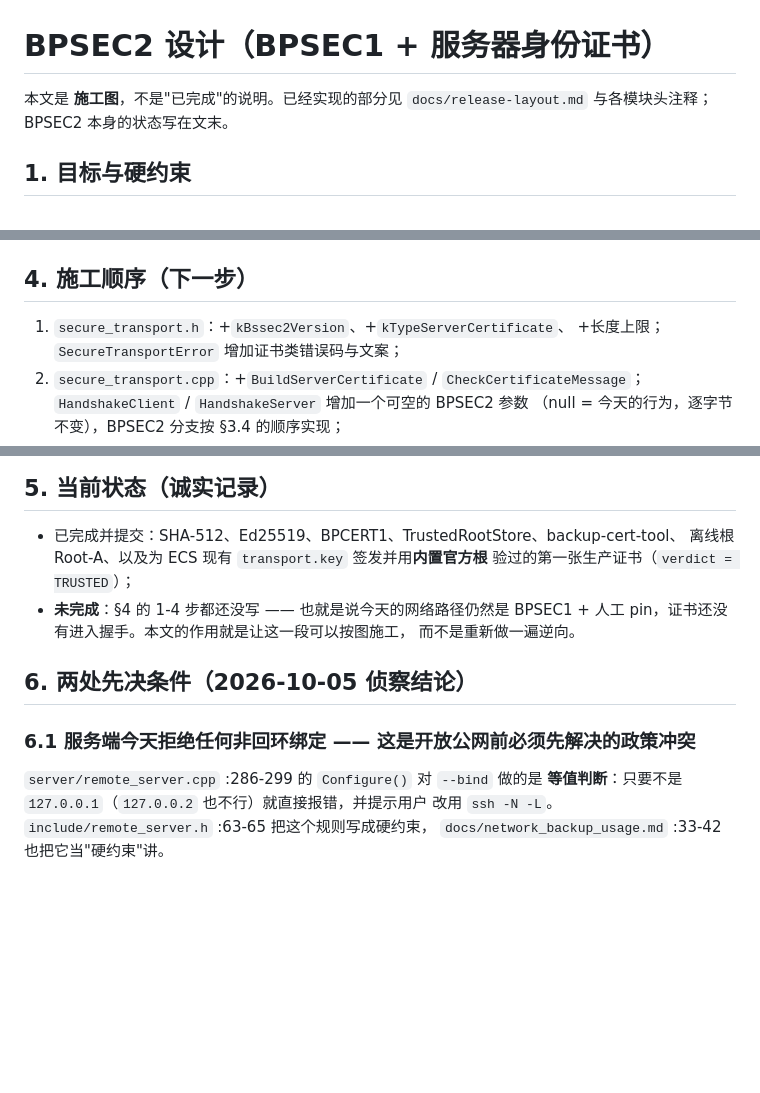
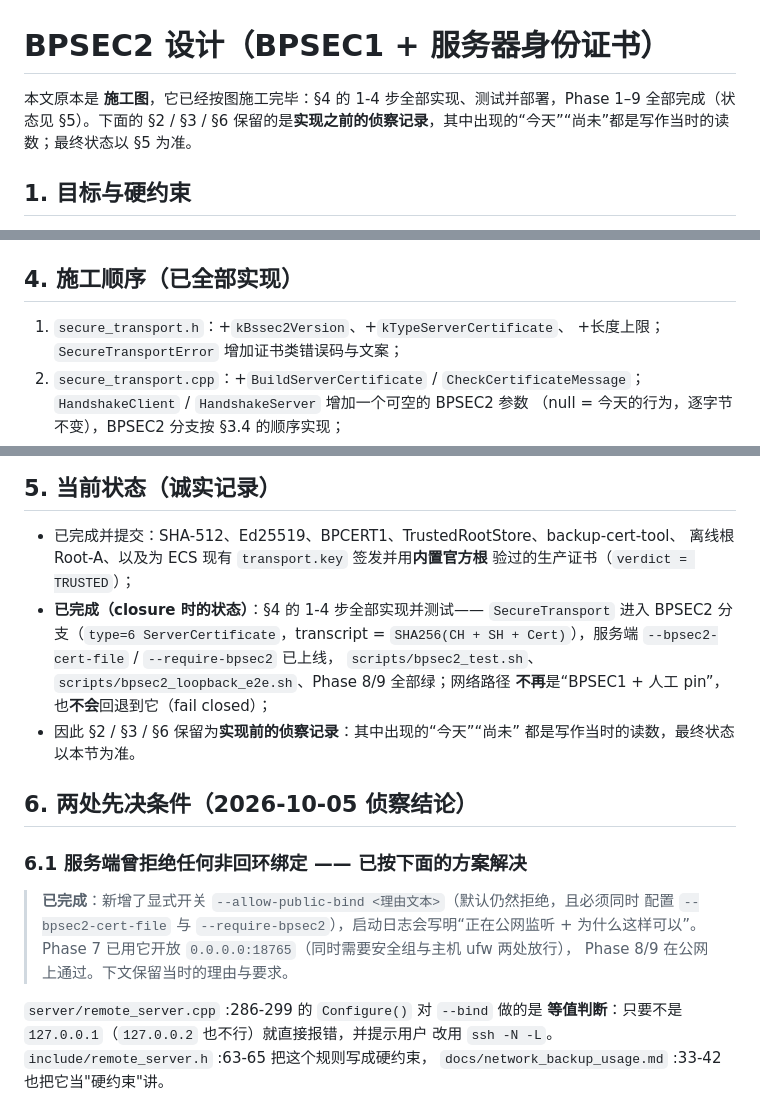
Before and after one commit to PlyusWang/backup-project, a Markdown page: docs/bpsec2-design.md, 3 parts joined by grey strips. Drawn GitHub-style; blank space fills up the shorter version.

Commit message:
docs: 删掉两处已经过期的「还没做」叙述
这两份文档都会进证据包，里面还留着实现之前的读数，现在都是假的：

  * docs/bpsec2-design.md：开头与 §5 说「§4 的 1-4 步都还没写……今天的网络
    路径仍然是 BPSEC1 + 人工 pin」，§6.1 说服务端「今天拒绝任何非回环绑定」
    是开放公网前必须先解决的政策冲突 —— 三件都已完成（BPSEC2 上线、
    --allow-public-bind 开放 0.0.0.0:18765、Phase 7/8/9 通过）。
    现在把 §2/§3/§6 明确标注为「实现前的侦察记录」，最终状态以 §5 为准；
  * docs/client-quick-start.md §5：「官方云端的公网端口目前还连不上」已被
    Phase 7/8/9 推翻，改成最终状态，并写上「开公网要两处都做（安全组 + ufw），
    只做一处表现为 timeout 而不是 refused」。

只改文档。产品代码、测试脚本、构建输入一行未动（git diff 对服务端构建输入为空）。

```diff
--- a/docs/bpsec2-design.md
+++ b/docs/bpsec2-design.md
@@ -1,7 +1,6 @@
 # BPSEC2 设计（BPSEC1 + 服务器身份证书）
 
-本文是 **施工图**，不是"已完成"的说明。已经实现的部分见
-`docs/release-layout.md` 与各模块头注释；BPSEC2 本身的状态写在文末。
+本文原本是 **施工图**，它已经按图施工完毕：§4 的 1-4 步全部实现、测试并部署，Phase 1–9 全部完成（状态见 §5）。下面的 §2 / §3 / §6 保留的是**实现之前的侦察记录**，其中出现的“今天”“尚未”都是写作当时的读数；最终状态以 §5 为准。
 
 ## 1. 目标与硬约束
 
@@ -125,7 +124,7 @@ ServerCertificate 消息布局（大端，变长但有上限）：
   签名身份（指定根文件）/ 手工 fingerprint（BPSEC1 原样）/ SSH 兼容；
 * 错误文案统一走 `SecureTransportErrorMessage`，新增"证书类"错误码。
 
-## 4. 施工顺序（下一步）
+## 4. 施工顺序（已全部实现）
 
 1. `secure_transport.h`：+`kBssec2Version`、+`kTypeServerCertificate`、
    +长度上限；`SecureTransportError` 增加证书类错误码与文案；
@@ -145,14 +144,23 @@ ServerCertificate 消息布局（大端，变长但有上限）：
 
 * 已完成并提交：SHA-512、Ed25519、BPCERT1、TrustedRootStore、backup-cert-tool、
   离线根 Root-A、以及为 ECS 现有 `transport.key` 签发并用**内置官方根**
-  验过的第一张生产证书（`verdict = TRUSTED`）；
-* **未完成**：§4 的 1-4 步都还没写 —— 也就是说今天的网络路径仍然是 BPSEC1 +
-  人工 pin，证书还没有进入握手。本文的作用就是让这一段可以按图施工，
-  而不是重新做一遍逆向。
+  验过的生产证书（`verdict = TRUSTED`）；
+* **已完成（closure 时的状态）**：§4 的 1-4 步全部实现并测试——
+  `SecureTransport` 进入 BPSEC2 分支（`type=6 ServerCertificate`，transcript =
+  `SHA256(CH + SH + Cert)`），服务端 `--bpsec2-cert-file` / `--require-bpsec2` 已上线，
+  `scripts/bpsec2_test.sh`、`scripts/bpsec2_loopback_e2e.sh`、Phase 8/9 全部绿；网络路径
+  **不再**是“BPSEC1 + 人工 pin”，也**不会**回退到它（fail closed）；
+* 因此 §2 / §3 / §6 保留为**实现前的侦察记录**：其中出现的“今天”“尚未”
+  都是写作当时的读数，最终状态以本节为准。
 
 ## 6. 两处先决条件（2026-10-05 侦察结论）
 
-### 6.1 服务端今天**拒绝**任何非回环绑定 —— 这是开放公网前必须先解决的政策冲突
+### 6.1 服务端曾**拒绝**任何非回环绑定 —— 已按下面的方案解决
+
+> **已完成**：新增了显式开关 `--allow-public-bind <理由文本>`（默认仍然拒绝，且必须同时
+> 配置 `--bpsec2-cert-file` 与 `--require-bpsec2`），启动日志会写明“正在公网监听 + 为什么这样可以”。
+> Phase 7 已用它开放 `0.0.0.0:18765`（同时需要安全组与主机 ufw 两处放行），
+> Phase 8/9 在公网上通过。下文保留当时的理由与要求。
 
 `server/remote_server.cpp` :286-299 的 `Configure()` 对 `--bind` 做的是
 **等值判断**：只要不是 `127.0.0.1`（`127.0.0.2` 也不行）就直接报错，并提示用户
```
Also changed, not shown: docs/client-quick-start.md (+5 -4 lines).
